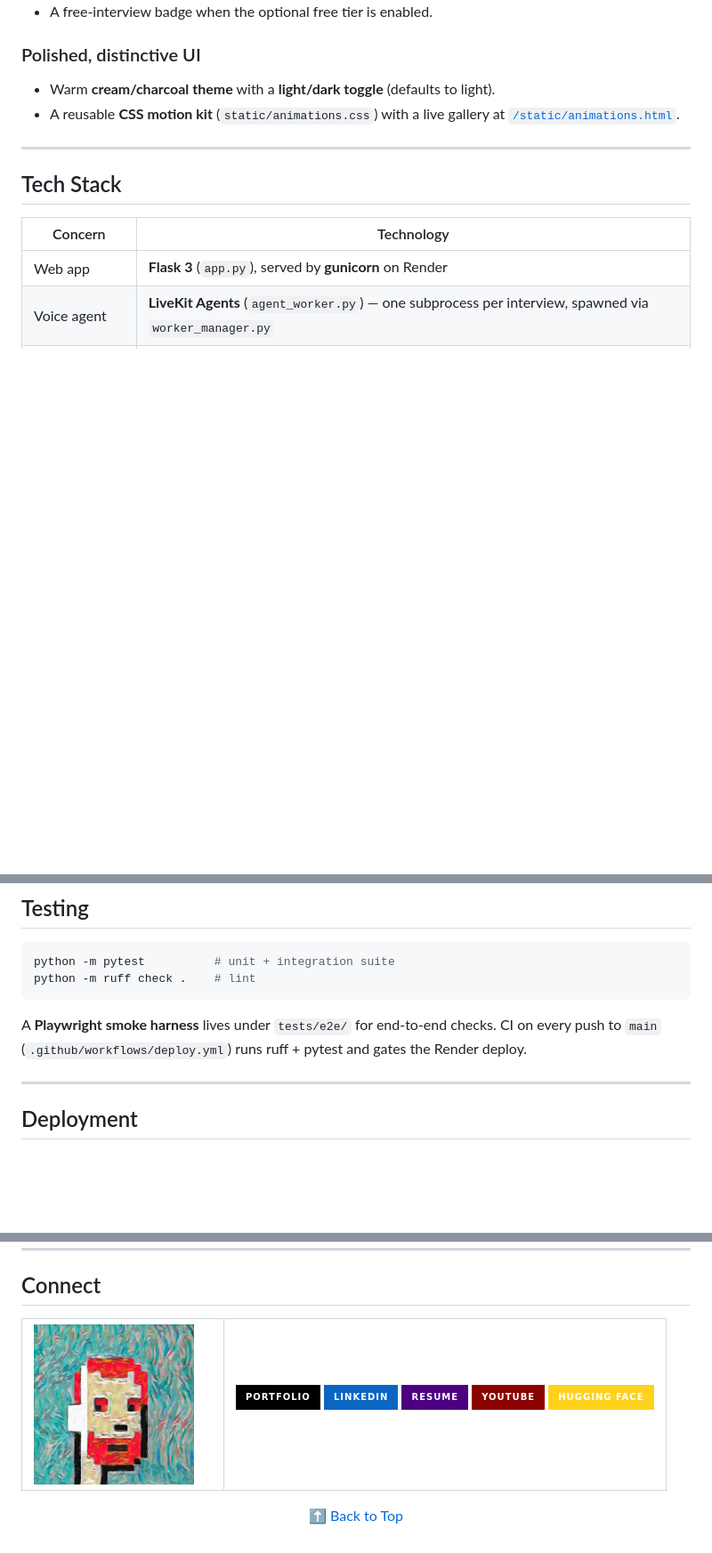
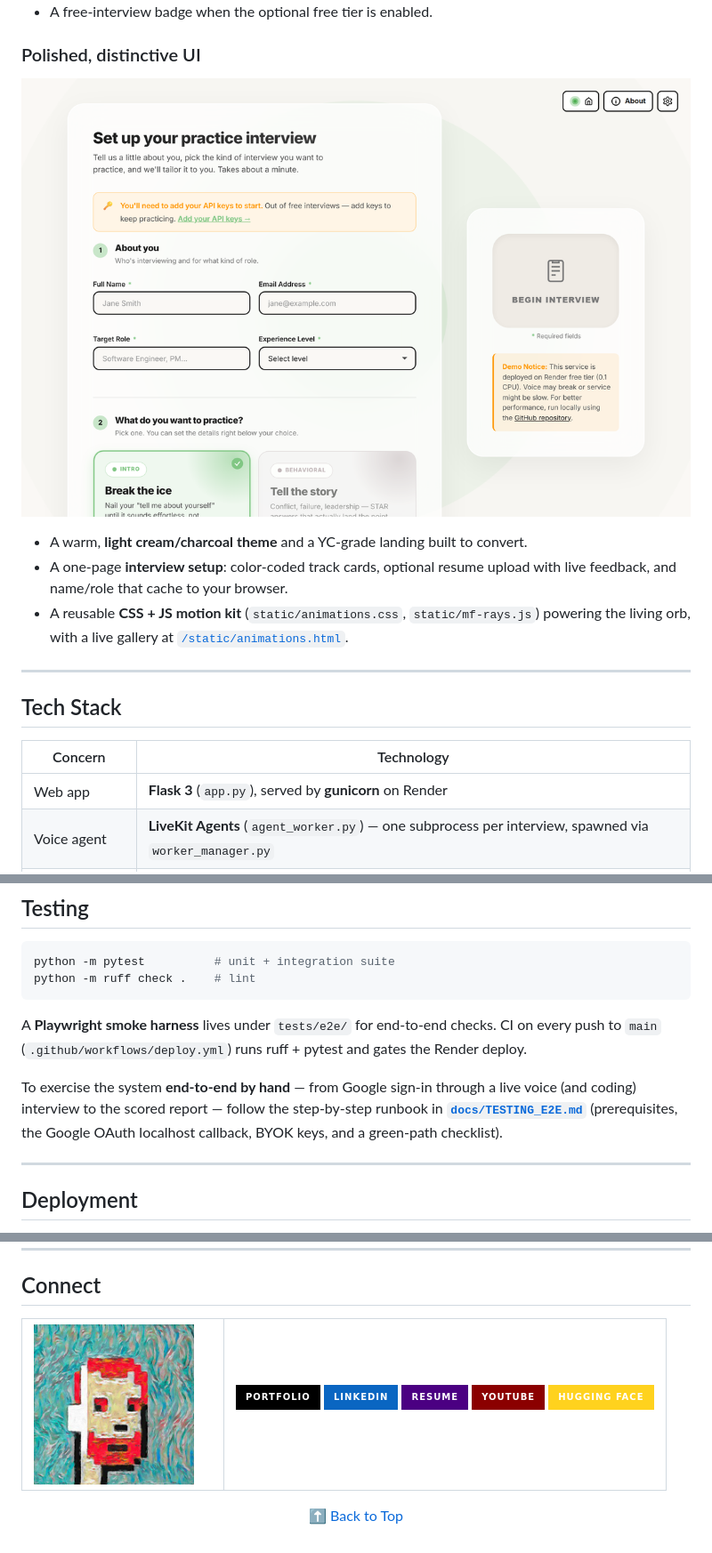
Before and after one commit to PranavMishra17/MockFlow-AI, a Markdown page: README.md, 3 parts joined by grey strips. Shown at 89% size. Drawn GitHub-style; pictures changed too: docs/assets/form.png (added); badges without logos; blank space fills up the shorter version.

```diff
--- a/README.md
+++ b/README.md
@@ -74,8 +82,11 @@ It runs on a **BYOK (Bring Your Own Keys)** model: each user supplies their own
 
 ### Polished, distinctive UI
 
-- Warm **cream/charcoal theme** with a **light/dark toggle** (defaults to light).
-- A reusable **CSS motion kit** (`static/animations.css`) with a live gallery at [`/static/animations.html`](static/animations.html).
+![The one-page interview setup](docs/assets/form.png)
+
+- A warm, **light cream/charcoal theme** and a YC-grade landing built to convert.
+- A one-page **interview setup**: color-coded track cards, optional resume upload with live feedback, and name/role that cache to your browser.
+- A reusable **CSS + JS motion kit** (`static/animations.css`, `static/mf-rays.js`) powering the living orb, with a live gallery at [`/static/animations.html`](static/animations.html).
 
 ---
 
@@ -196,6 +207,8 @@ python -m ruff check .    # lint
 
 A **Playwright smoke harness** lives under `tests/e2e/` for end-to-end checks. CI on every push to `main` (`.github/workflows/deploy.yml`) runs ruff + pytest and gates the Render deploy.
 
+To exercise the system **end-to-end by hand** — from Google sign-in through a live voice (and coding) interview to the scored report — follow the step-by-step runbook in **[`docs/TESTING_E2E.md`](docs/TESTING_E2E.md)** (prerequisites, the Google OAuth localhost callback, BYOK keys, and a green-path checklist).
+
 ---
 
 ## Deployment
@@ -245,7 +258,7 @@ SAOUL License — see [LICENSE](LICENSE).
 <table align="center">
 <tr>
 <td width="200px">
-  <img src="public/images/me.jpg" alt="Pranav Mishra" width="180" style="border: 5px solid; border-image: linear-gradient(45deg, #9d4edd, #ff006e) 1;">
+  <img src="static/me.jpg" alt="Pranav Mishra" width="180" style="border: 5px solid; border-image: linear-gradient(45deg, #9d4edd, #ff006e) 1;">
 </td>
 <td>
 
```
Also changed, not shown: other parts of README.md (+10 -2 lines), docs/EPIC_wingD_insights.md (added, +140 -0 lines), docs/TESTING_E2E.md (added, +159 -0 lines), docs/assets/hero.png (added), docs/assets/orb.gif (added), docs/assets/tracks.png (added).
